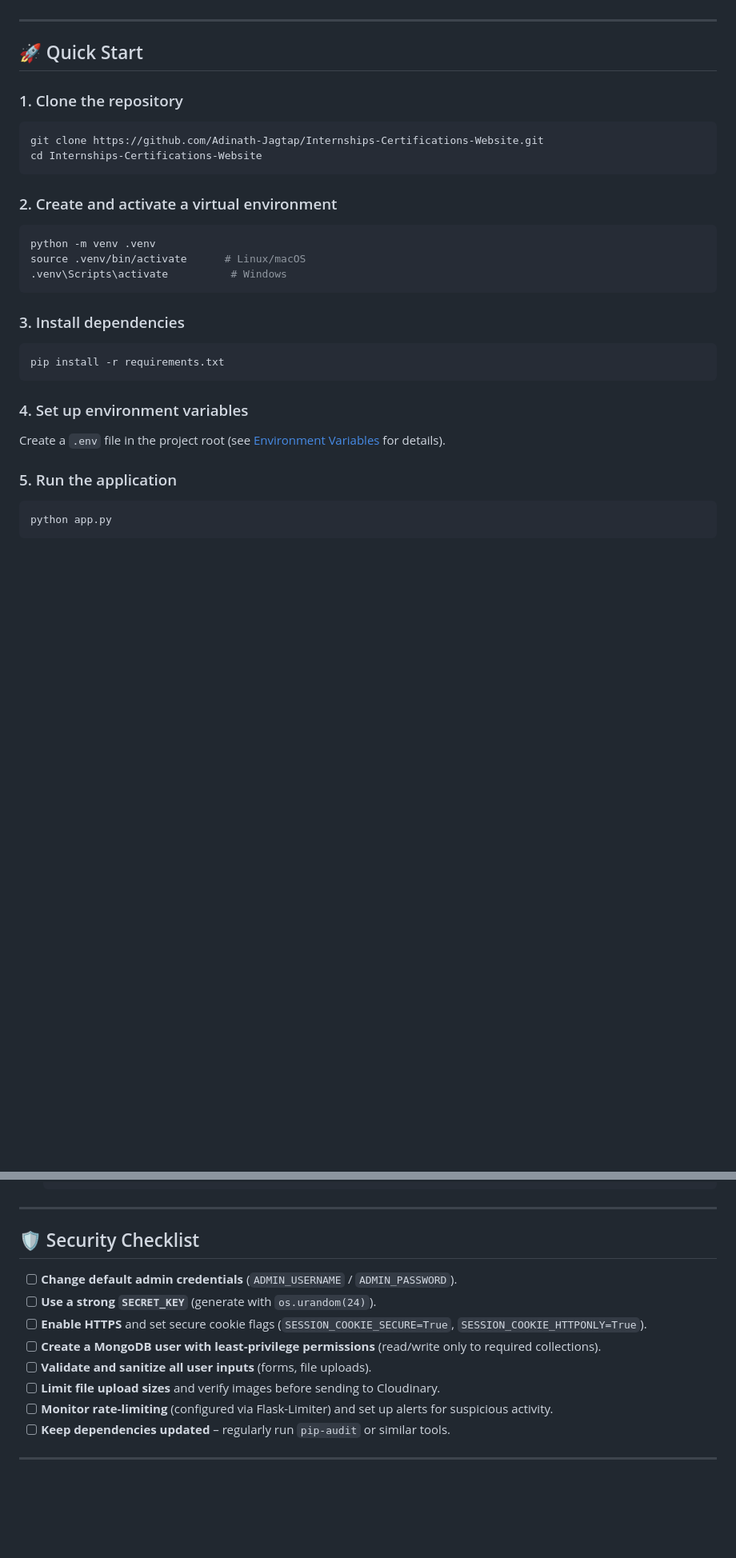
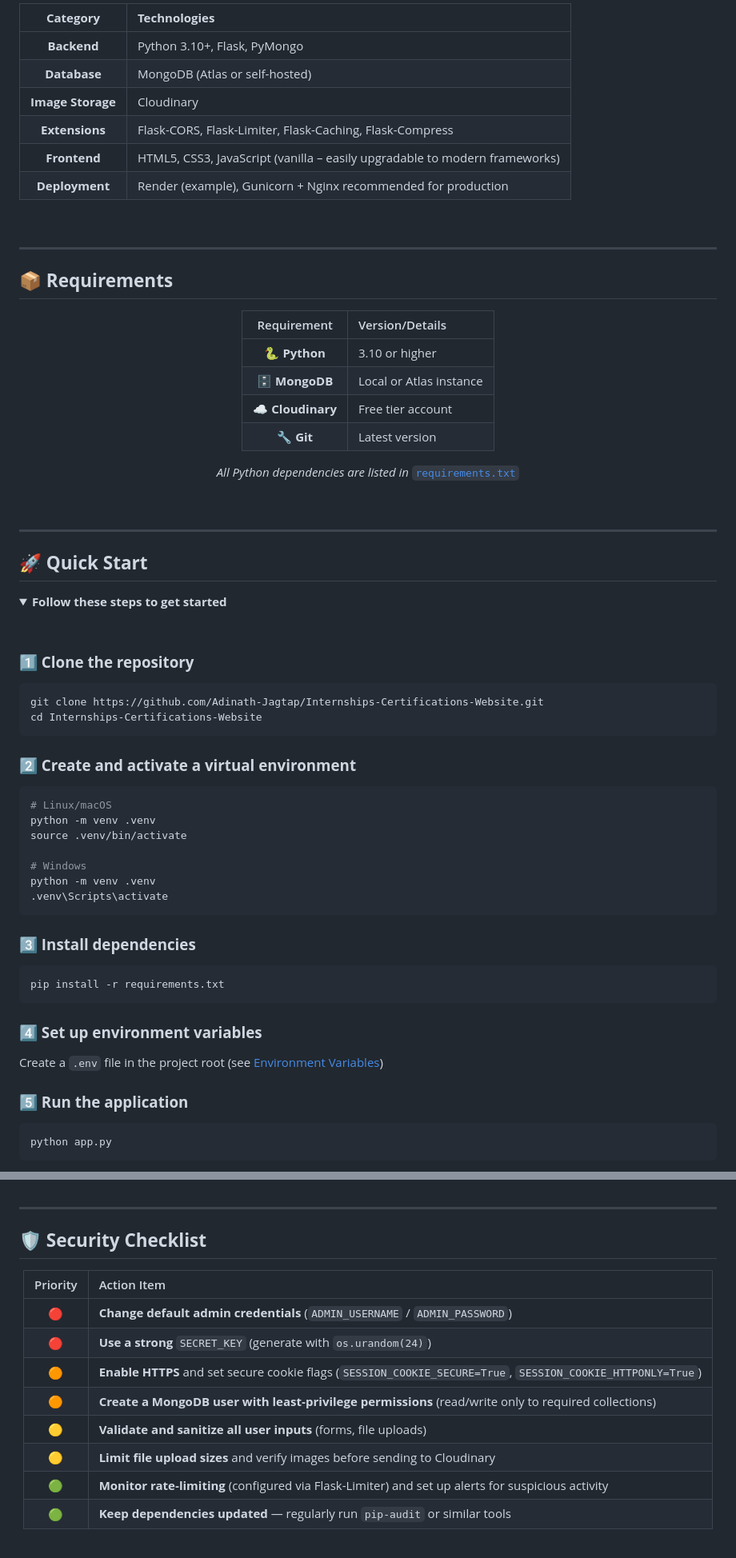
Before and after one commit to Adinath-Jagtap/Internships-Certifications-Website, a Markdown page: README.md, 2 parts joined by grey strips. Shown at 80% size. Drawn GitHub-style; blank space fills up the shorter version.

````diff
--- a/README.md
+++ b/README.md
@@ -69,30 +97,72 @@ All Python dependencies are listed in [`requirements.txt`](requirements.txt).
+</div>
+
+<br>
+
+| **Category** | **Technologies** |
+|:---:|:---|
+| **Backend** | Python 3.10+, Flask, PyMongo |
+| **Database** | MongoDB (Atlas or self-hosted) |
+| **Image Storage** | Cloudinary |
+| **Extensions** | Flask-CORS, Flask-Limiter, Flask-Caching, Flask-Compress |
+| **Frontend** | HTML5, CSS3, JavaScript (vanilla – easily upgradable to modern frameworks) |
+| **Deployment** | Render (example), Gunicorn + Nginx recommended for production |
+
+<br>
 
 ---
 
-## 🚀 Quick Start
+## 📦 **Requirements**
 
-### 1. Clone the repository
+<div align="center">
+
+| Requirement | Version/Details |
+|:---:|:---|
+| 🐍 **Python** | 3.10 or higher |
+| 🗄️ **MongoDB** | Local or Atlas instance |
+| ☁️ **Cloudinary** | Free tier account |
+| 🔧 **Git** | Latest version |
+
+*All Python dependencies are listed in* [`requirements.txt`](requirements.txt)
+
+</div>
+
+<br>
+
+---
+
+## 🚀 **Quick Start**
+
+<details open>
+<summary><b>Follow these steps to get started</b></summary>
+
+<br>
+
+### **1️⃣ Clone the repository**
 ```bash
 git clone https://github.com/Adinath-Jagtap/Internships-Certifications-Website.git
 cd Internships-Certifications-Website
 ```
 
-### 2. Create and activate a virtual environment
+### **2️⃣ Create and activate a virtual environment**
 ```bash
+# Linux/macOS
 python -m venv .venv
-source .venv/bin/activate      # Linux/macOS
-.venv\Scripts\activate          # Windows
+source .venv/bin/activate
+
+# Windows
+python -m venv .venv
+.venv\Scripts\activate
 ```
 
-### 3. Install dependencies
+### **3️⃣ Install dependencies**
 ```bash
 pip install -r requirements.txt
 ```
 
-### 4. Set up environment variables
-Create a `.env` file in the project root (see [Environment Variables](#-environment-variables) for details).
+### **4️⃣ Set up environment variables**
+Create a `.env` file in the project root (see [Environment Variables](#-environment-variables))
 
-### 5. Run the application
+### **5️⃣ Run the application**
 ```bash
 python app.py
 ```
@@ -168,13 +284,20 @@ Create a `.env` file with the following variables. **Never commit this file!**
 
 ---
 
-## 🛡️ Security Checklist
+## 🛡️ **Security Checklist**
 
-- [ ] **Change default admin credentials** (`ADMIN_USERNAME` / `ADMIN_PASSWORD`).
-- [ ] **Use a strong `SECRET_KEY`** (generate with `os.urandom(24)`).
-- [ ] **Enable HTTPS** and set secure cookie flags (`SESSION_COOKIE_SECURE=True`, `SESSION_COOKIE_HTTPONLY=True`).
-- [ ] **Create a MongoDB user with least‑privilege permissions** (read/write only to required collections).
-- [ ] **Validate and sanitize all user inputs** (forms, file uploads).
-- [ ] **Limit file upload sizes** and verify images before sending to Cloudinary.
-- [ ] **Monitor rate‑limiting** (configured via Flask-Limiter) and set up alerts for suspicious activity.
-- [ ] **Keep dependencies updated** – regularly run `pip-audit` or similar tools.
+<div align="center">
+
+| Priority | Action Item |
+|:---:|:---|
+| 🔴 | **Change default admin credentials** (`ADMIN_USERNAME` / `ADMIN_PASSWORD`) |
+| 🔴 | **Use a strong** `SECRET_KEY` (generate with `os.urandom(24)`) |
+| 🟠 | **Enable HTTPS** and set secure cookie flags (`SESSION_COOKIE_SECURE=True`, `SESSION_COOKIE_HTTPONLY=True`) |
+| 🟠 | **Create a MongoDB user with least‑privilege permissions** (read/write only to required collections) |
+| 🟡 | **Validate and sanitize all user inputs** (forms, file uploads) |
+| 🟡 | **Limit file upload sizes** and verify images before sending to Cloudinary |
+| 🟢 | **Monitor rate‑limiting** (configured via Flask-Limiter) and set up alerts for suspicious activity |
+| 🟢 | **Keep dependencies updated** — regularly run `pip-audit` or similar tools |
+
+</div>
+
````
Also changed, not shown: other parts of README.md (+228 -121 lines).
